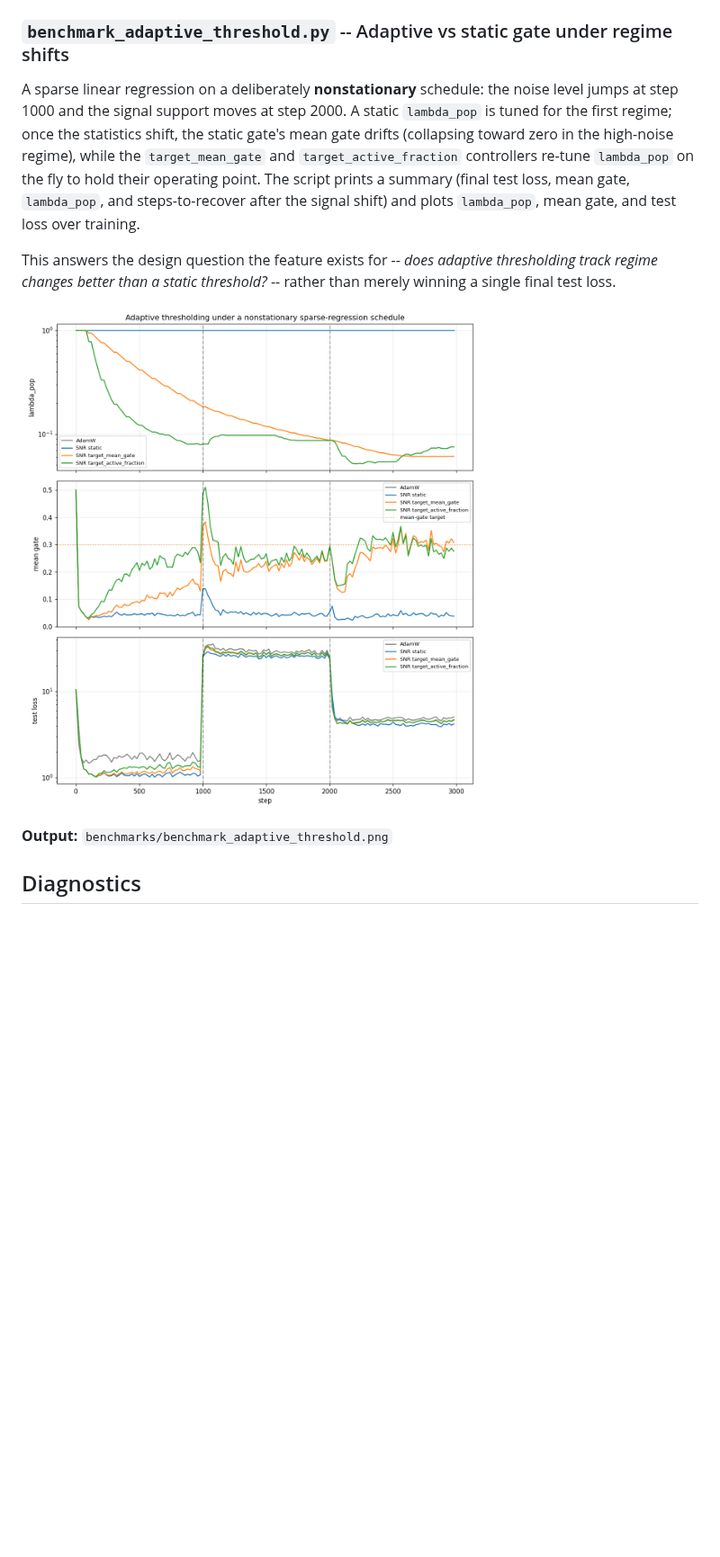
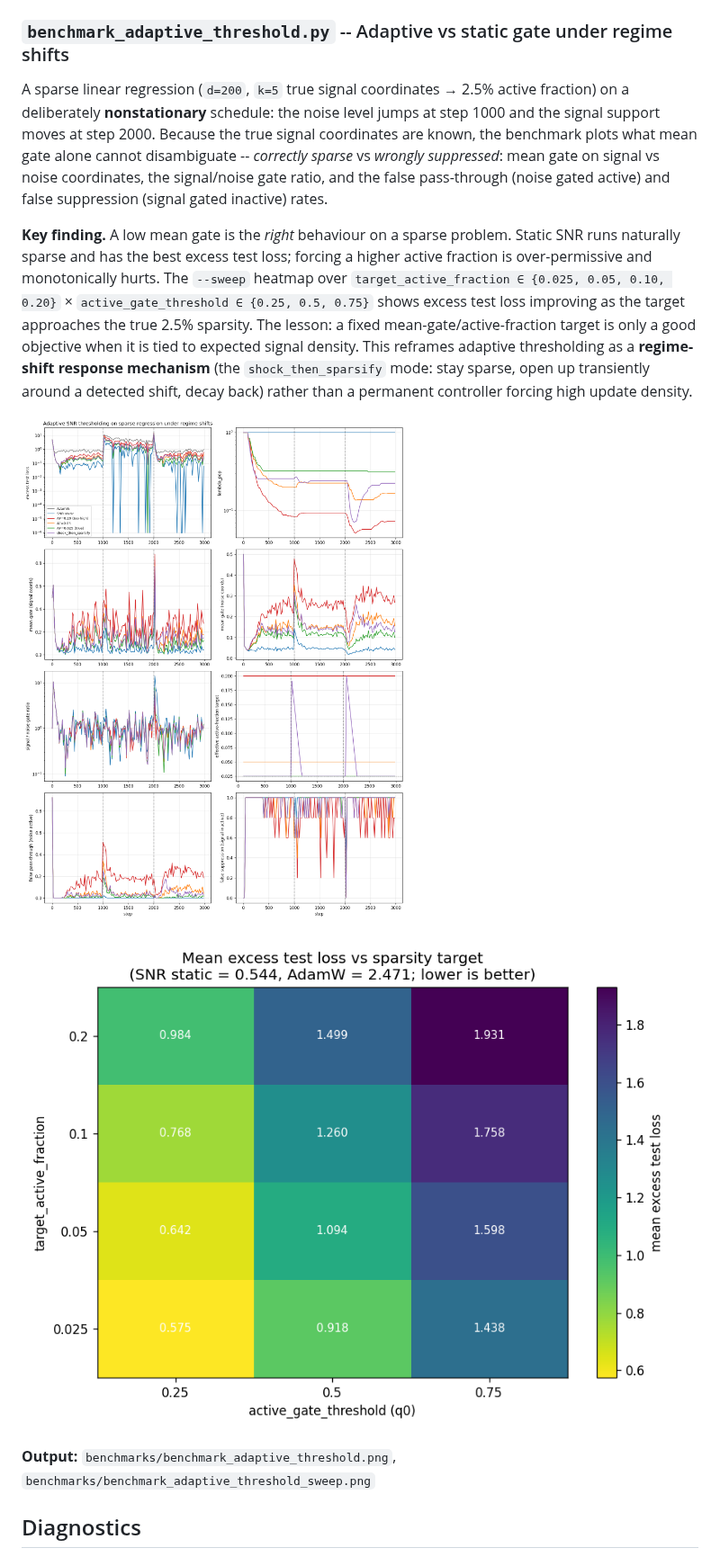
Before and after one commit to mattsq/snr-grad, a Markdown page: README.md, the part around one of its changes. Shown at 90% size. Rendered like a GitHub page; pictures changed too: benchmarks/benchmark_adaptive_threshold.png, benchmarks/benchmark_adaptive_threshold_sweep.png (added); blank space fills up the shorter version.

```diff
--- a/README.md
+++ b/README.md
@@ -672,7 +689,7 @@ The internal EMA estimates variance *over time* via `s_t = rho*s_{t-1} + (1-rho)
 
 ### `benchmark_adaptive_threshold.py` -- Adaptive vs static gate under regime shifts
 
-A sparse linear regression on a deliberately **nonstationary** schedule: the noise level jumps at step 1000 and the signal support moves at step 2000. A static `lambda_pop` is tuned for the first regime; once the statistics shift, the static gate's mean gate drifts (collapsing toward zero in the high-noise regime), while the `target_mean_gate` and `target_active_fraction` controllers re-tune `lambda_pop` on the fly to hold their operating point. The script prints a summary (final test loss, mean gate, `lambda_pop`, and steps-to-recover after the signal shift) and plots `lambda_pop`, mean gate, and test loss over training.
+A sparse linear regression (`d=200`, `k=5` true signal coordinates → 2.5% active fraction) on a deliberately **nonstationary** schedule: the noise level jumps at step 1000 and the signal support moves at step 2000. Because the true signal coordinates are known, the benchmark plots what mean gate alone cannot disambiguate -- *correctly sparse* vs *wrongly suppressed*: mean gate on signal vs noise coordinates, the signal/noise gate ratio, and the false pass-through (noise gated active) and false suppression (signal gated inactive) rates.
 
-This answers the design question the feature exists for -- *does adaptive thresholding track regime changes better than a static threshold?* -- rather than merely winning a single final test loss.
+**Key finding.** A low mean gate is the *right* behaviour on a sparse problem. Static SNR runs naturally sparse and has the best excess test loss; forcing a higher active fraction is over-permissive and monotonically hurts. The `--sweep` heatmap over `target_active_fraction ∈ {0.025, 0.05, 0.10, 0.20}` × `active_gate_threshold ∈ {0.25, 0.5, 0.75}` shows excess test loss improving as the target approaches the true 2.5% sparsity. The lesson: a fixed mean-gate/active-fraction target is only a good objective when it is tied to expected signal density. This reframes adaptive thresholding as a **regime-shift response mechanism** (the `shock_then_sparsify` mode: stay sparse, open up transiently around a detected shift, decay back) rather than a permanent controller forcing high update density.
 
@@ -680,5 +697,7 @@ This answers the design question the feature exists for -- *does adaptive thresh
 
-**Output:** `benchmarks/benchmark_adaptive_threshold.png`
+![Sparsity target sweep](benchmarks/benchmark_adaptive_threshold_sweep.png)
+
+**Output:** `benchmarks/benchmark_adaptive_threshold.png`, `benchmarks/benchmark_adaptive_threshold_sweep.png`
 
 ## Diagnostics
 
```
Also changed, not shown: other parts of README.md (+28 -6 lines), 3 other files.
